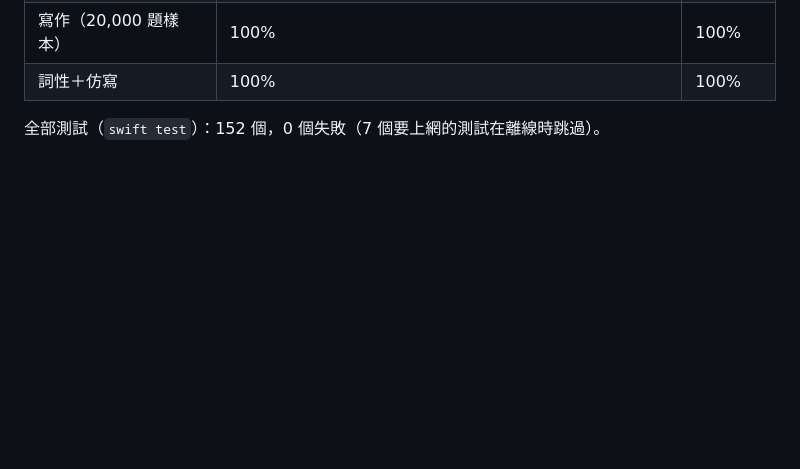
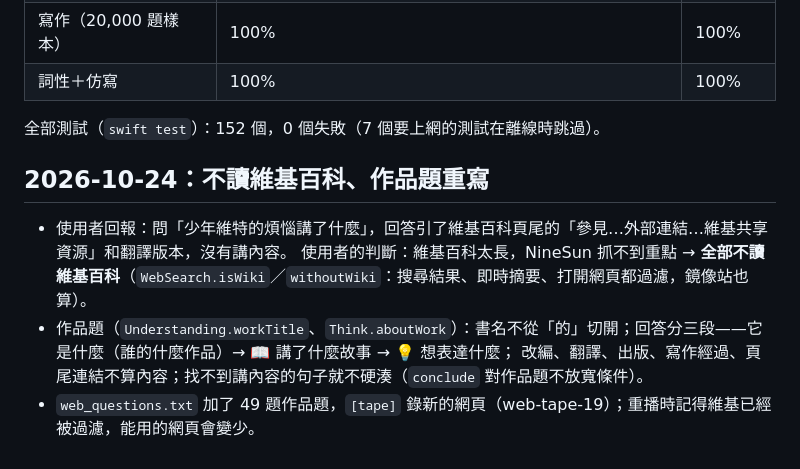
Before and after one commit to u1130238883-oss/-eden-ai, a Markdown page: HANDOFF.md, the part around the change. Drawn GitHub-style; blank space fills up the shorter version.

Commit message:
[ipa] Notes on dropping Wikipedia and the new work answers
Co-Authored-By: Claude Opus 5.5 <noreply@anthropic.com>
Claude-Session: https://claude.ai/code/session_01FCxX9rgJJMRF9cAqiX475s

```diff
--- a/HANDOFF.md
+++ b/HANDOFF.md
@@ -419,3 +419,11 @@ Swift 測試（平常跑 20,000 題樣本＋驗證題；設環境變數跑全部
 | 詞性＋仿寫 | 100% | 100% |
 
 全部測試（`swift test`）：152 個，0 個失敗（7 個要上網的測試在離線時跳過）。
+
+## 2026-10-24：不讀維基百科、作品題重寫
+
+- 使用者回報：問「少年維特的煩惱講了什麼」，回答引了維基百科頁尾的「參見…外部連結…維基共享資源」和翻譯版本，沒有講內容。
+  使用者的判斷：維基百科太長，NineSun 抓不到重點 → **全部不讀維基百科**（`WebSearch.isWiki`／`withoutWiki`：搜尋結果、即時摘要、打開網頁都過濾，鏡像站也算）。
+- 作品題（`Understanding.workTitle`、`Think.aboutWork`）：書名不從「的」切開；回答分三段——它是什麼（誰的什麼作品）→ 📖 講了什麼故事 → 💡 想表達什麼；
+  改編、翻譯、出版、寫作經過、頁尾連結不算內容；找不到講內容的句子就不硬湊（`conclude` 對作品題不放寬條件）。
+- `web_questions.txt` 加了 49 題作品題，`[tape]` 錄新的網頁（web-tape-19）；重播時記得維基已經被過濾，能用的網頁會變少。
```
